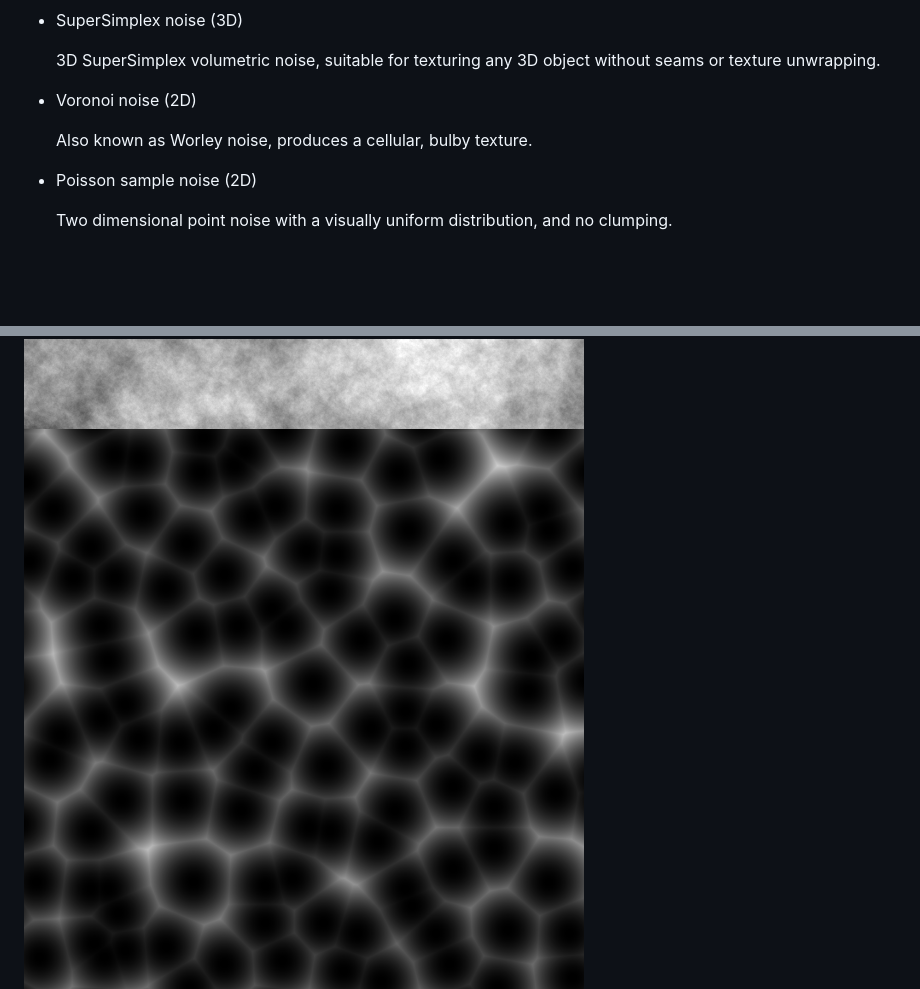
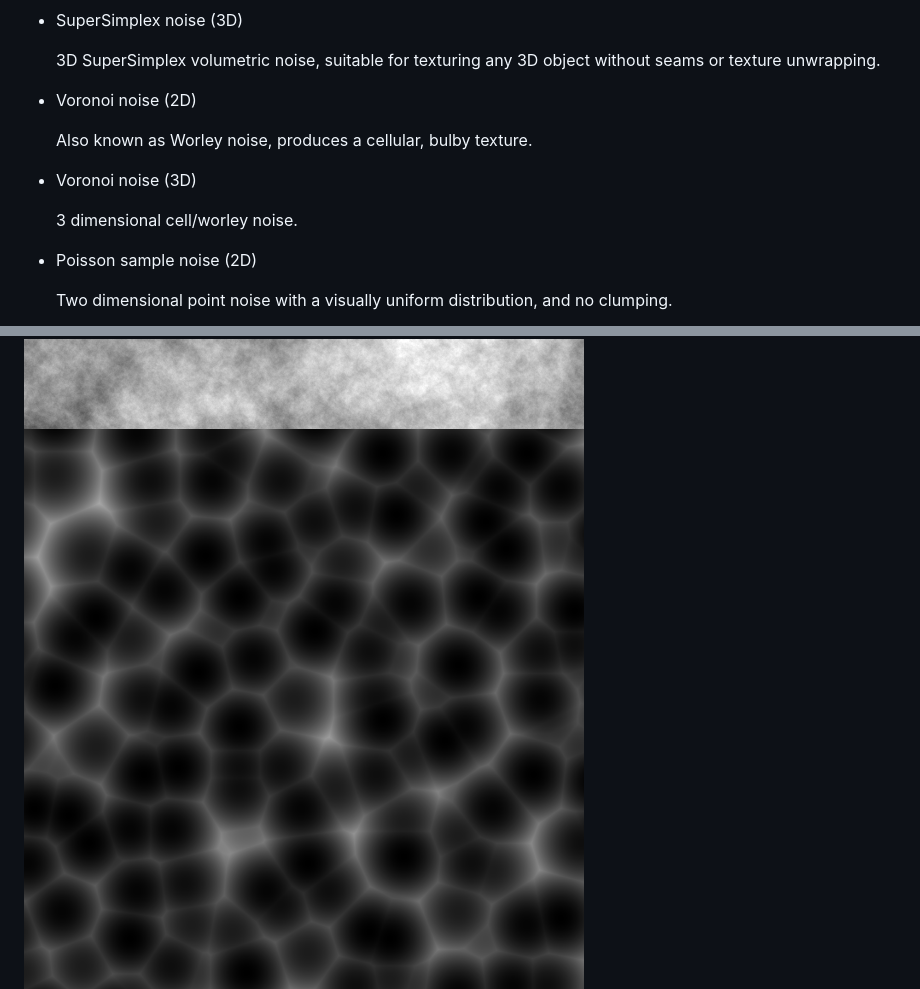
Before and after one commit to tayloraswift/swift-noise, a Markdown page: readme.md, 2 parts joined by grey strips. Rendered like a GitHub page; pictures changed too: voronoi3D.png (added); blank space fills up the shorter version.

Commit message:
working compact 3D worley noise implementation

```diff
--- a/readme.md
+++ b/readme.md
@@ -24,13 +24,17 @@
 
     Also known as Worley noise, produces a cellular, bulby texture.
 
+* Voronoi noise (3D)
+
+    3 dimensional cell/worley noise.
+
 * Poisson sample noise (2D)
 
     Two dimensional point noise with a visually uniform distribution, and no clumping.
 
 
 ![](super_simplex3D.png)
-![](voronoi.png)
+![](voronoi3D.png)
 ![](poisson.png)
 
 ### A note on building
```
Also changed, not shown: 4 other files.
